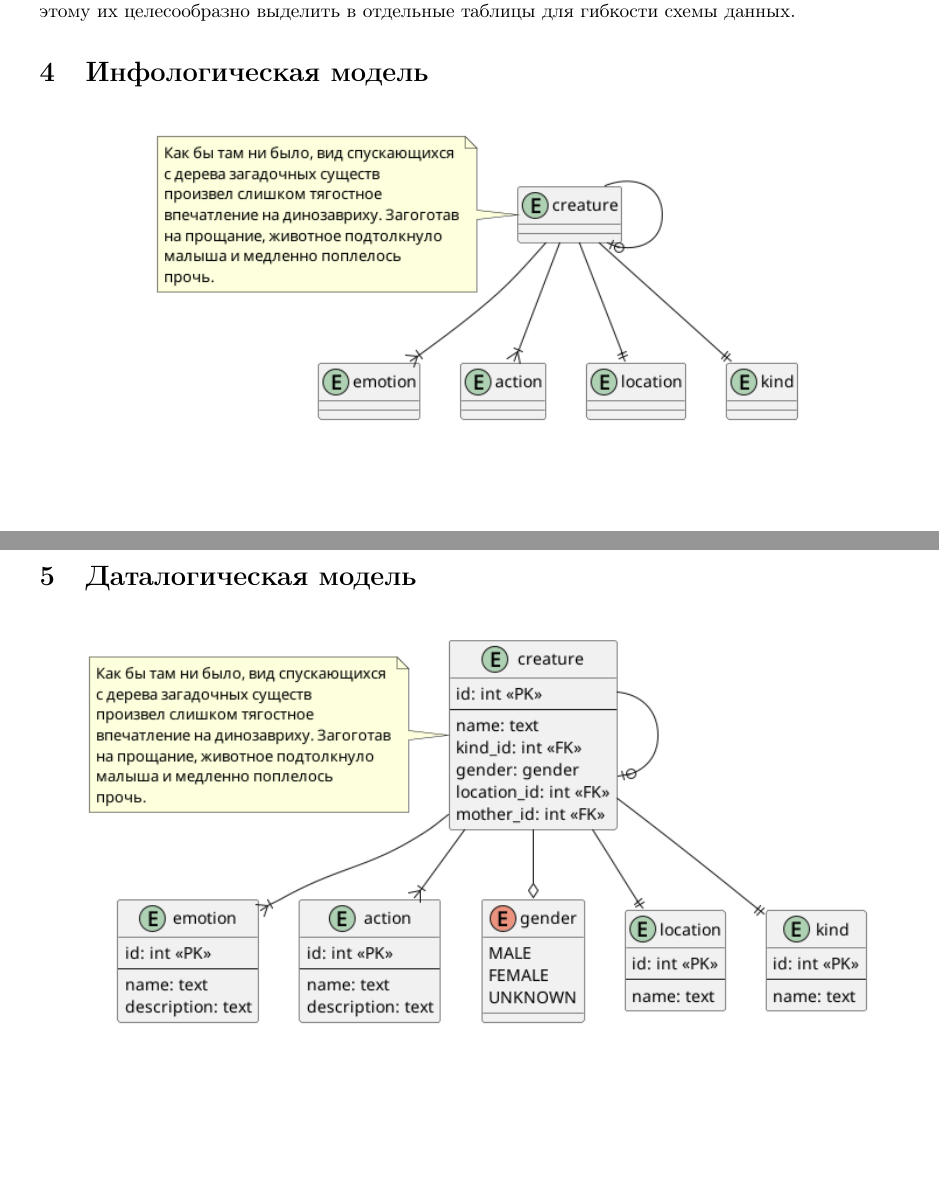
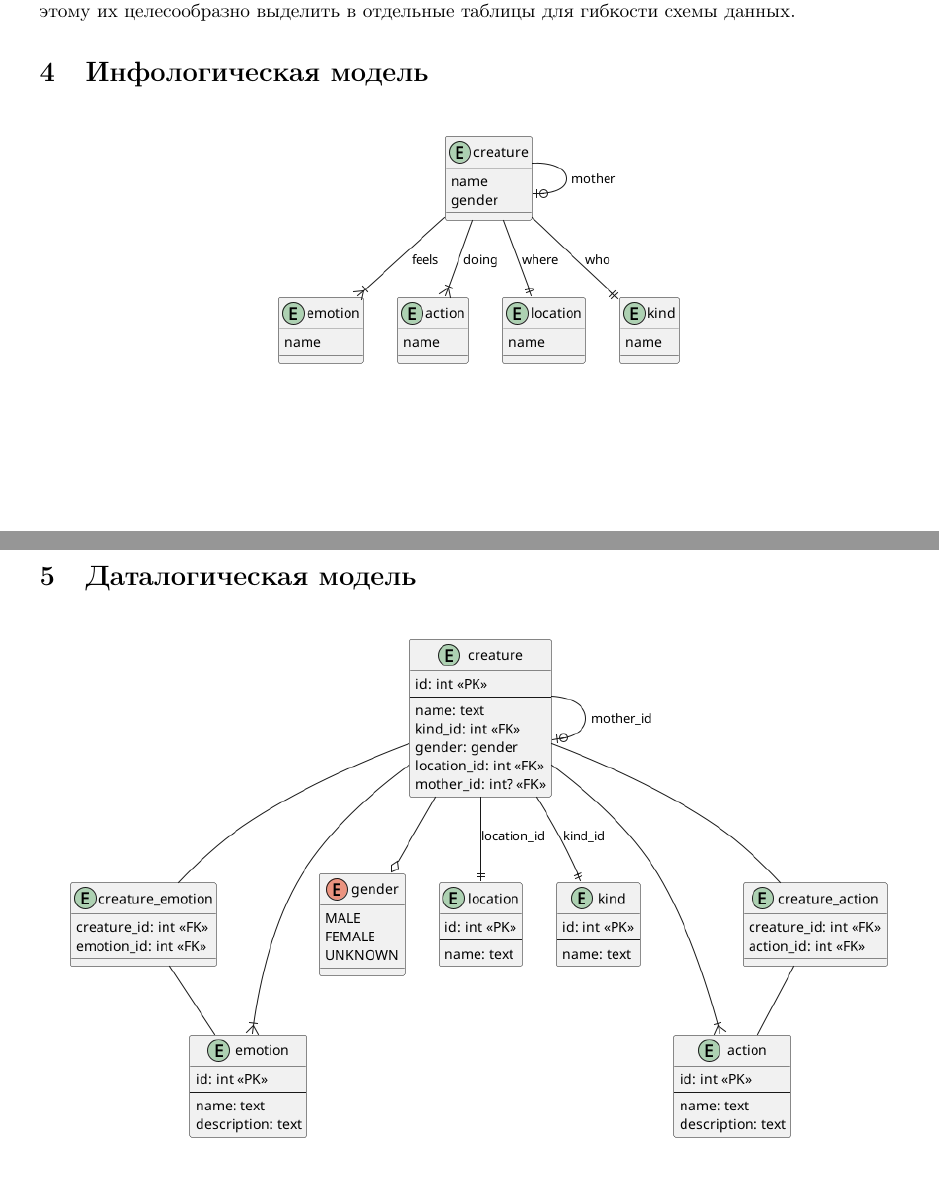
Before and after one commit to vityaman-edu/db-labs-basic, a LaTeX document (doc/lab-1/report/report.tex): two parts of pages 2 and 3 of 3, joined at a grey line, cut so that both start at the same text, the shorter picture padded with empty space. Compiled offline with pdfLaTeX.

Commit message:
[lab][1][doc] edited ER-Diagrams

```diff
--- a/doc/lab-1/report/report.tex
+++ b/doc/lab-1/report/report.tex
@@ -126,7 +126,7 @@ PostgreSQL, научиться выполнять
 \section{Инфологическая модель}
 
 \begin{figure}[th]
-    \includegraphics[scale=0.6]{./high-er-diagram.png}
+    \includegraphics[scale=0.5]{./high-er-diagram.png}
     \centering
 \end{figure}
 
@@ -135,7 +135,7 @@ PostgreSQL, научиться выполнять
 \section{Даталогическая модель}
 
 \begin{figure}[th]
-    \includegraphics[scale=0.6]{./low-er-diagram.png}
+    \includegraphics[scale=0.5]{./low-er-diagram.png}
     \centering
 \end{figure}
 
```
Also changed, not shown: doc/lab-1/report/img/high-er-diagram.png, doc/lab-1/report/img/low-er-diagram.png, doc/lab-1/report/report.pdf, 3 other files.
